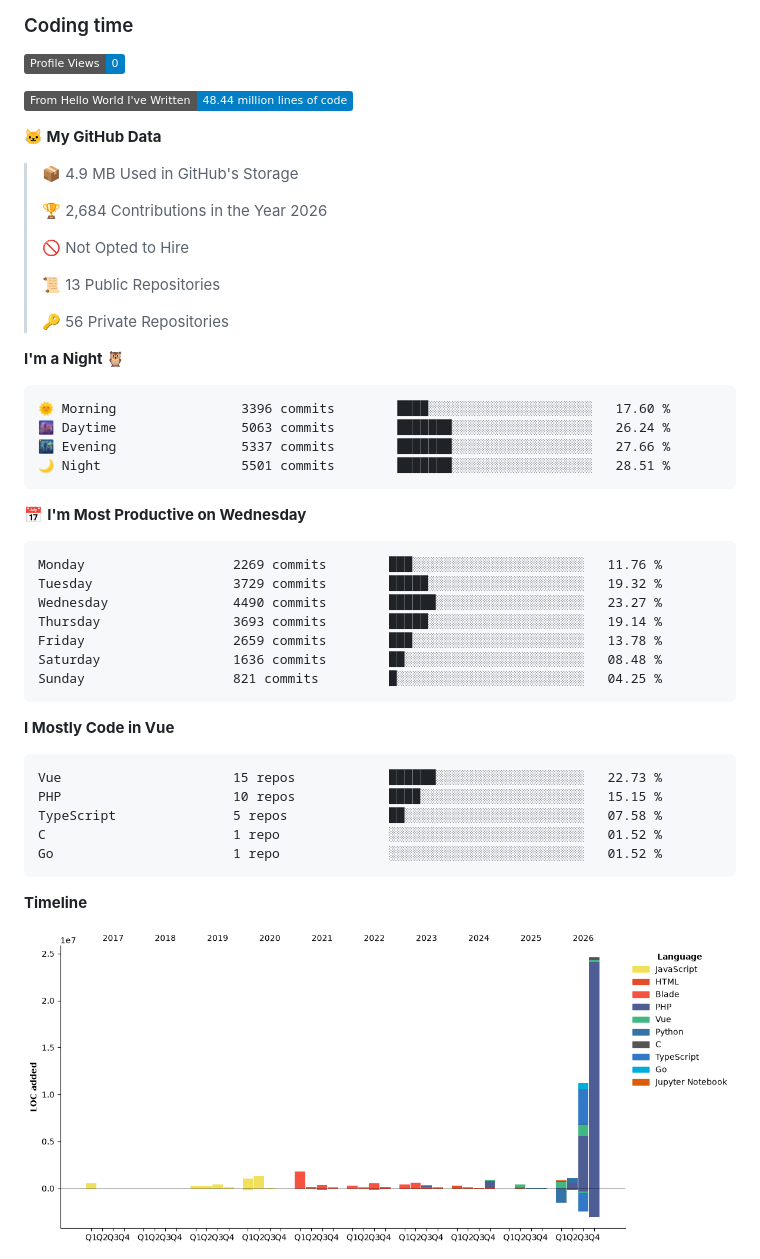
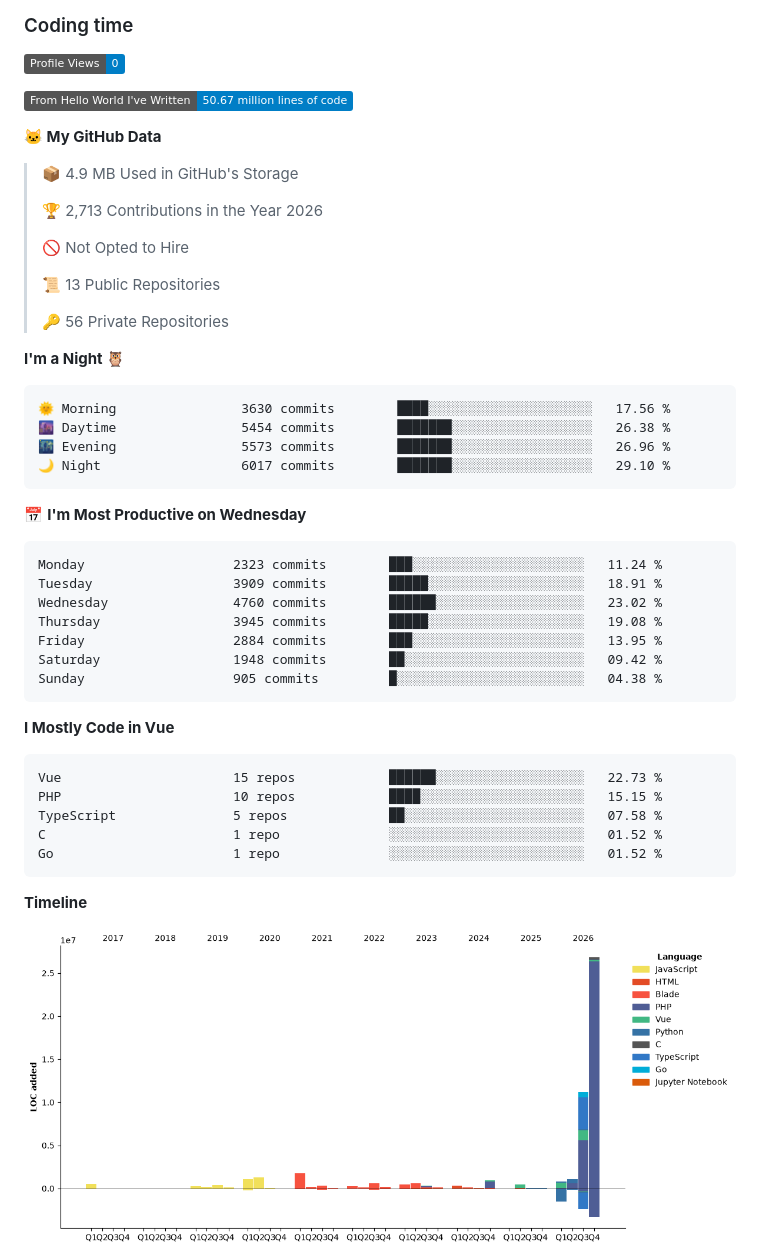
Before and after one commit to jvbalcita/jvbalcita, a Markdown page: README.md, the part around one of its changes. Drawn GitHub-style; pictures changed too: assets/bar_graph.png; badges without logos.

Commit message:
docs: update lifetime development metrics

````diff
--- a/README.md
+++ b/README.md
@@ -149,13 +149,13 @@ graph below this README.
 <!--START_SECTION:waka-->
 ![Profile Views](http://img.shields.io/badge/Profile%20Views-0-blue?style=flat)
 
-![Lines of code](https://img.shields.io/badge/From%20Hello%20World%20I%27ve%20Written-48.44%20million%20lines%20of%20code-blue?style=flat)
+![Lines of code](https://img.shields.io/badge/From%20Hello%20World%20I%27ve%20Written-50.67%20million%20lines%20of%20code-blue?style=flat)
 
 **🐱 My GitHub Data**
 
 > 📦 4.9 MB Used in GitHub's Storage
  >
-> 🏆 2,684 Contributions in the Year 2026
+> 🏆 2,713 Contributions in the Year 2026
  >
 > 🚫 Not Opted to Hire
  >
@@ -166,21 +166,21 @@ graph below this README.
 **I'm a Night 🦉**
 
 ```text
-🌞 Morning                3396 commits        ████░░░░░░░░░░░░░░░░░░░░░   17.60 %
-🌆 Daytime                5063 commits        ███████░░░░░░░░░░░░░░░░░░   26.24 %
-🌃 Evening                5337 commits        ███████░░░░░░░░░░░░░░░░░░   27.66 %
-🌙 Night                  5501 commits        ███████░░░░░░░░░░░░░░░░░░   28.51 %
+🌞 Morning                3630 commits        ████░░░░░░░░░░░░░░░░░░░░░   17.56 %
+🌆 Daytime                5454 commits        ███████░░░░░░░░░░░░░░░░░░   26.38 %
+🌃 Evening                5573 commits        ███████░░░░░░░░░░░░░░░░░░   26.96 %
+🌙 Night                  6017 commits        ███████░░░░░░░░░░░░░░░░░░   29.10 %
 ```
 📅 **I'm Most Productive on Wednesday**
 
 ```text
-Monday                   2269 commits        ███░░░░░░░░░░░░░░░░░░░░░░   11.76 %
-Tuesday                  3729 commits        █████░░░░░░░░░░░░░░░░░░░░   19.32 %
-Wednesday                4490 commits        ██████░░░░░░░░░░░░░░░░░░░   23.27 %
-Thursday                 3693 commits        █████░░░░░░░░░░░░░░░░░░░░   19.14 %
-Friday                   2659 commits        ███░░░░░░░░░░░░░░░░░░░░░░   13.78 %
-Saturday                 1636 commits        ██░░░░░░░░░░░░░░░░░░░░░░░   08.48 %
-Sunday                   821 commits         █░░░░░░░░░░░░░░░░░░░░░░░░   04.25 %
+Monday                   2323 commits        ███░░░░░░░░░░░░░░░░░░░░░░   11.24 %
+Tuesday                  3909 commits        █████░░░░░░░░░░░░░░░░░░░░   18.91 %
+Wednesday                4760 commits        ██████░░░░░░░░░░░░░░░░░░░   23.02 %
+Thursday                 3945 commits        █████░░░░░░░░░░░░░░░░░░░░   19.08 %
+Friday                   2884 commits        ███░░░░░░░░░░░░░░░░░░░░░░   13.95 %
+Saturday                 1948 commits        ██░░░░░░░░░░░░░░░░░░░░░░░   09.42 %
+Sunday                   905 commits         █░░░░░░░░░░░░░░░░░░░░░░░░   04.38 %
 ```
 
 
````
Also changed, not shown: other parts of README.md (+1 -1 lines).
